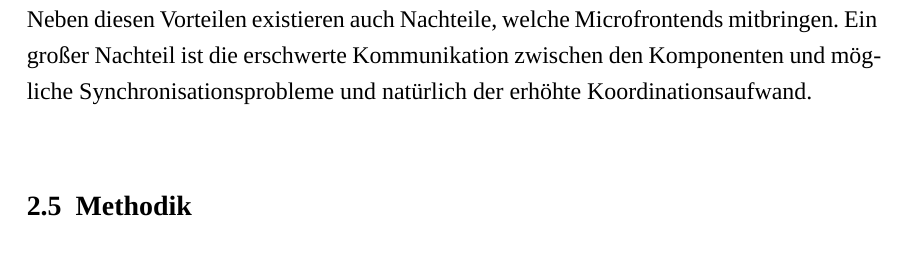
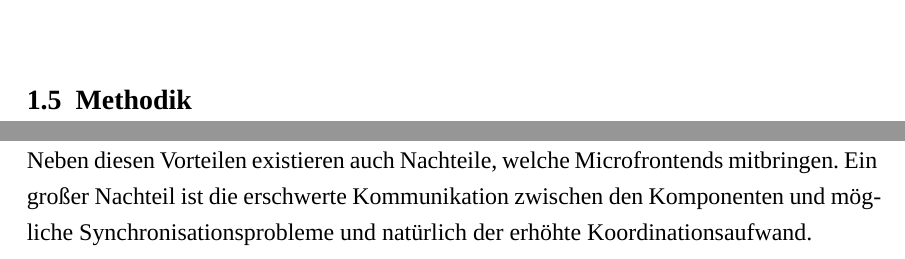
Before and after one commit to Jonny80/Bachelorarbeit, a LaTeX document (Abschlussarbeit_DE.tex, which reads Inhalt/Grundlagen.tex): part of page 14 of 25 before the commit and two parts of pages 10 and 14 of 25 after it, the two joined at a grey line, cut at the place of the change. Compiled offline with XeLaTeX; a missing font is replaced by an installed copy or a similar font.

Commit message:
methodik von grundlagen in einleitung

```diff
--- a/Inhalt/Grundlagen.tex
+++ b/Inhalt/Grundlagen.tex
@@ -77,4 +77,3 @@ Analog zu dem Konzept der Microservices Serverseitens, zerteilen Microfrontends
 dieser Ansatz auch eine bessere Skalierbarkeit, Robustheit und Flexibilität. Vor allem unter Last können diese separat hochskaliert werden oder bei Fehlern fällt nicht immer zwangsläufig das ganze System aus, sondern nur das betroffene Microfrontend. Durch die modulare
 Architektur können auch die Technologien der Microfrontends angepasst werden. Somit ist ein Entwickler nicht auf eine Technologie beschränkt, sondern kann den Anforderungen entsprechend die Beste für die benötigten Anforderungen wählen. \newline
 Neben diesen Vorteilen existieren auch Nachteile, welche Microfrontends mitbringen. Ein großer Nachteil ist die erschwerte Kommunikation zwischen den Komponenten und mögliche Synchronisationsprobleme und natürlich der erhöhte Koordinationsaufwand.
-\subsection{Methodik}
```
Also changed, not shown: Inhalt/Einleitung.tex (+1 -0 lines), Abschlussarbeit_DE.pdf.
